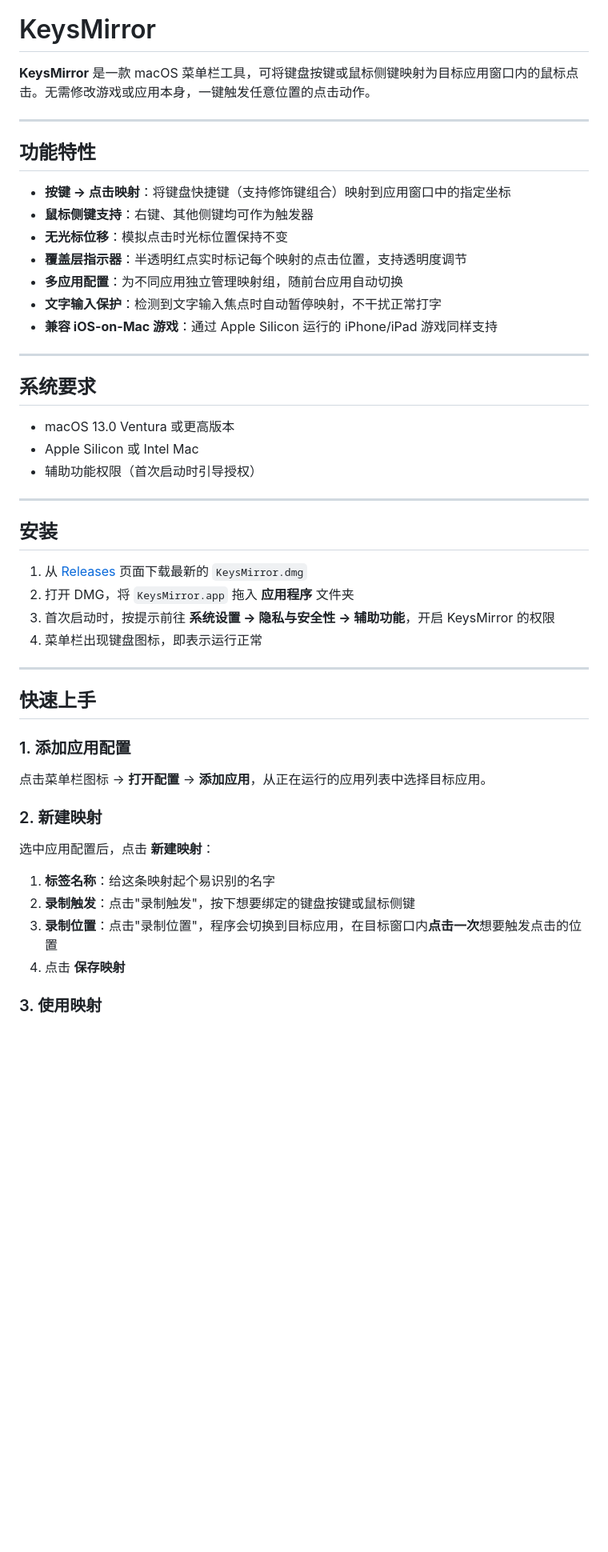
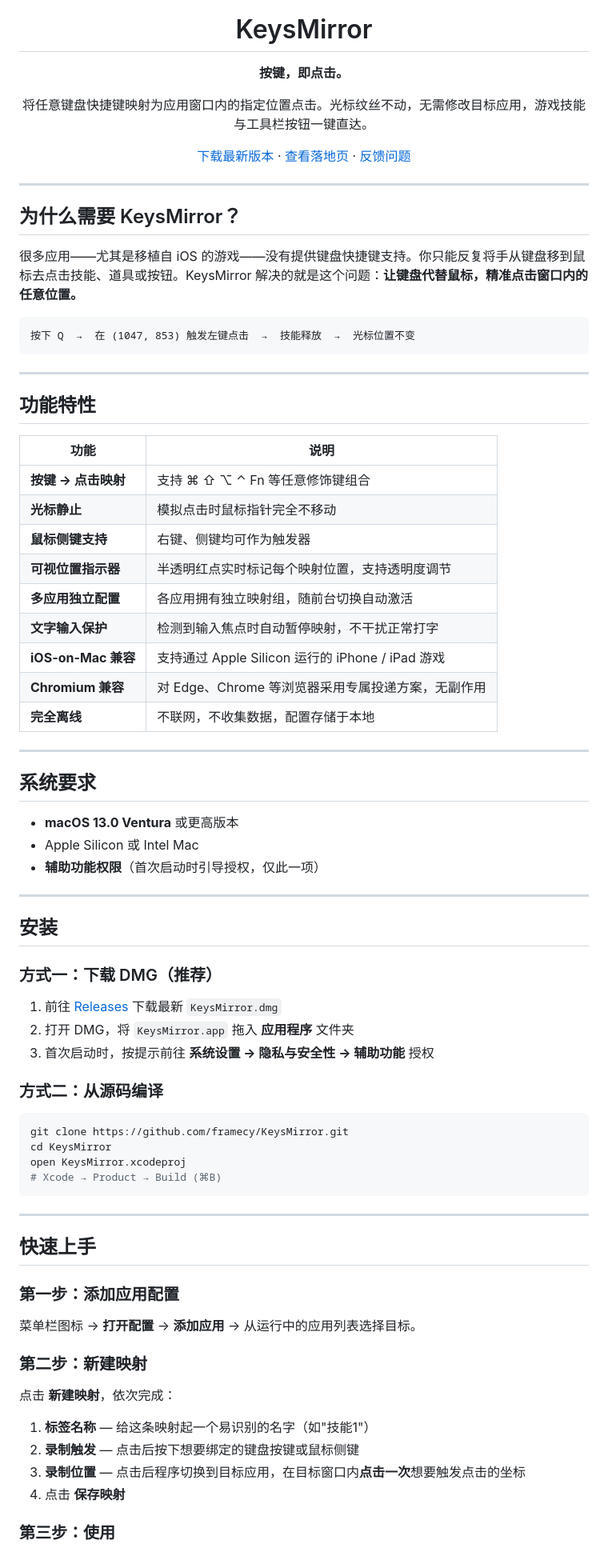
Before and after one commit to framecy/KeysMirror, a Markdown page: README.md, the part around one of its changes. Shown at 80% size. GitHub-like rendering; blank space fills up the shorter version.

````diff
--- a/README.md
+++ b/README.md
@@ -1,52 +8,82 @@
 # KeysMirror
 
-**KeysMirror** 是一款 macOS 菜单栏工具，可将键盘按键或鼠标侧键映射为目标应用窗口内的鼠标点击。无需修改游戏或应用本身，一键触发任意位置的点击动作。
+**按键，即点击。**
+
+将任意键盘快捷键映射为应用窗口内的指定位置点击。光标纹丝不动，无需修改目标应用，游戏技能与工具栏按钮一键直达。
+
+[下载最新版本](https://github.com/framecy/KeysMirror/releases/latest) · [查看落地页](https://framecy.github.io/KeysMirror) · [反馈问题](https://github.com/framecy/KeysMirror/issues)
+
+</div>
+
+---
+
+## 为什么需要 KeysMirror？
+
+很多应用——尤其是移植自 iOS 的游戏——没有提供键盘快捷键支持。你只能反复将手从键盘移到鼠标去点击技能、道具或按钮。KeysMirror 解决的就是这个问题：**让键盘代替鼠标，精准点击窗口内的任意位置。**
+
+```
+按下 Q  →  在 (1047, 853) 触发左键点击  →  技能释放  →  光标位置不变
+```
 
 ---
 
 ## 功能特性
 
-- **按键 → 点击映射**：将键盘快捷键（支持修饰键组合）映射到应用窗口中的指定坐标
-- **鼠标侧键支持**：右键、其他侧键均可作为触发器
-- **无光标位移**：模拟点击时光标位置保持不变
-- **覆盖层指示器**：半透明红点实时标记每个映射的点击位置，支持透明度调节
-- **多应用配置**：为不同应用独立管理映射组，随前台应用自动切换
-- **文字输入保护**：检测到文字输入焦点时自动暂停映射，不干扰正常打字
-- **兼容 iOS-on-Mac 游戏**：通过 Apple Silicon 运行的 iPhone/iPad 游戏同样支持
+| 功能 | 说明 |
+|---|---|
+| **按键 → 点击映射** | 支持 ⌘ ⇧ ⌥ ⌃ Fn 等任意修饰键组合 |
+| **光标静止** | 模拟点击时鼠标指针完全不移动 |
+| **鼠标侧键支持** | 右键、侧键均可作为触发器 |
+| **可视位置指示器** | 半透明红点实时标记每个映射位置，支持透明度调节 |
+| **多应用独立配置** | 各应用拥有独立映射组，随前台切换自动激活 |
+| **文字输入保护** | 检测到输入焦点时自动暂停映射，不干扰正常打字 |
+| **iOS-on-Mac 兼容** | 支持通过 Apple Silicon 运行的 iPhone / iPad 游戏 |
+| **Chromium 兼容** | 对 Edge、Chrome 等浏览器采用专属投递方案，无副作用 |
+| **完全离线** | 不联网，不收集数据，配置存储于本地 |
 
 ---
 
 ## 系统要求
 
-- macOS 13.0 Ventura 或更高版本
+- **macOS 13.0 Ventura** 或更高版本
 - Apple Silicon 或 Intel Mac
-- 辅助功能权限（首次启动时引导授权）
+- **辅助功能权限**（首次启动时引导授权，仅此一项）
 
 ---
 
 ## 安装
 
-1. 从 [Releases](../../releases) 页面下载最新的 `KeysMirror.dmg`
+### 方式一：下载 DMG（推荐）
+
+1. 前往 [Releases](https://github.com/framecy/KeysMirror/releases/latest) 下载最新 `KeysMirror.dmg`
 2. 打开 DMG，将 `KeysMirror.app` 拖入 **应用程序** 文件夹
-3. 首次启动时，按提示前往 **系统设置 → 隐私与安全性 → 辅助功能**，开启 KeysMirror 的权限
-4. 菜单栏出现键盘图标，即表示运行正常
+3. 首次启动时，按提示前往 **系统设置 → 隐私与安全性 → 辅助功能** 授权
+
+### 方式二：从源码编译
+
+```bash
+git clone https://github.com/framecy/KeysMirror.git
+cd KeysMirror
+open KeysMirror.xcodeproj
+# Xcode → Product → Build (⌘B)
+```
 
 ---
 
 ## 快速上手
 
-### 1. 添加应用配置
+### 第一步：添加应用配置
 
-点击菜单栏图标 → **打开配置** → **添加应用**，从正在运行的应用列表中选择目标应用。
+菜单栏图标 → **打开配置** → **添加应用** → 从运行中的应用列表选择目标。
 
-### 2. 新建映射
+### 第二步：新建映射
 
-选中应用配置后，点击 **新建映射**：
+点击 **新建映射**，依次完成：
 
-1. **标签名称**：给这条映射起个易识别的名字
-2. **录制触发**：点击"录制触发"，按下想要绑定的键盘按键或鼠标侧键
-3. **录制位置**：点击"录制位置"，程序会切换到目标应用，在目标窗口内**点击一次**想要触发点击的位置
+1. **标签名称** — 给这条映射起一个易识别的名字（如"技能1"）
+2. **录制触发** — 点击后按下想要绑定的键盘按键或鼠标侧键
+3. **录制位置** — 点击后程序切换到目标应用，在目标窗口内**点击一次**想要触发点击的坐标
 4. 点击 **保存映射**
 
-### 3. 使用映射
+### 第三步：使用
 
````
Also changed, not shown: other parts of README.md (+49 -18 lines).
